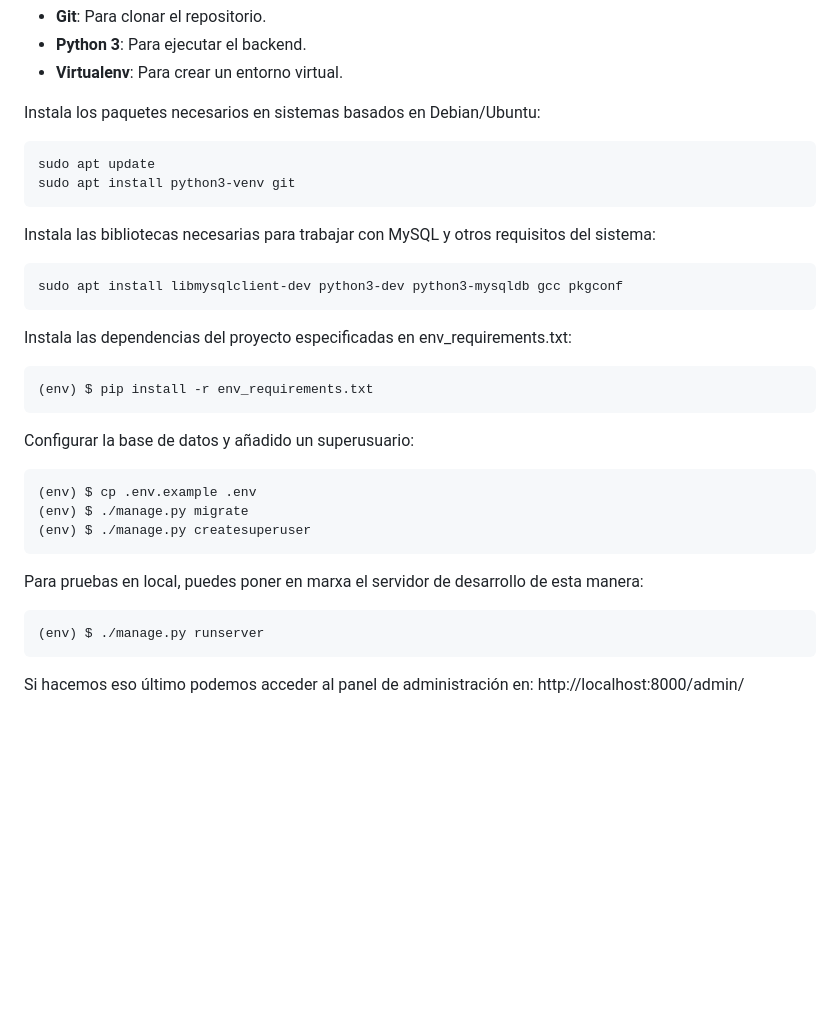
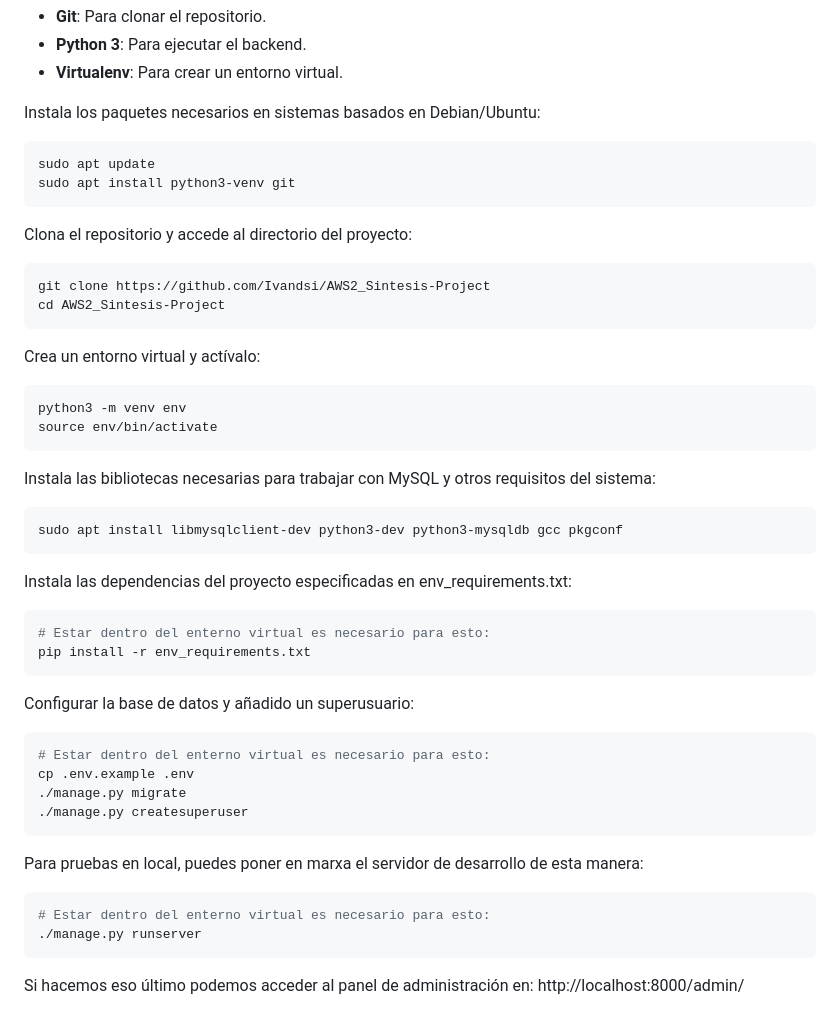
Before and after one commit to Ivandsi/AWS2_Sintesis-Project, a Markdown page: README.md, the part around the change. Rendered like a GitHub page; blank space fills up the shorter version.

Commit message:
Updated Readme again

````diff
--- a/README.md
+++ b/README.md
@@ -19,6 +19,20 @@ sudo apt update
 sudo apt install python3-venv git
 ```
 
+Clona el repositorio y accede al directorio del proyecto:
+
+```bash
+git clone https://github.com/Ivandsi/AWS2_Sintesis-Project
+cd AWS2_Sintesis-Project
+```
+
+Crea un entorno virtual y actívalo:
+
+```bash
+python3 -m venv env
+source env/bin/activate
+```
+
 Instala las bibliotecas necesarias para trabajar con MySQL y otros requisitos del sistema:
 
 ```bash
@@ -28,21 +42,24 @@ sudo apt install libmysqlclient-dev python3-dev python3-mysqldb gcc pkgconf
 Instala las dependencias del proyecto especificadas en env_requirements.txt:
 
 ```bash
-(env) $ pip install -r env_requirements.txt
+# Estar dentro del enterno virtual es necesario para esto:
+pip install -r env_requirements.txt
 ```
 
 Configurar la base de datos y añadido un superusuario:
 
 ```bash
-(env) $ cp .env.example .env
-(env) $ ./manage.py migrate
-(env) $ ./manage.py createsuperuser
+# Estar dentro del enterno virtual es necesario para esto:
+cp .env.example .env
+./manage.py migrate
+./manage.py createsuperuser
 ```
 
 Para pruebas en local, puedes poner en marxa el servidor de desarrollo de esta manera:
 
 ```bash
-(env) $ ./manage.py runserver
+# Estar dentro del enterno virtual es necesario para esto:
+./manage.py runserver
 ```
 
 Si hacemos eso último podemos acceder al panel de administración en: http://localhost:8000/admin/
````
